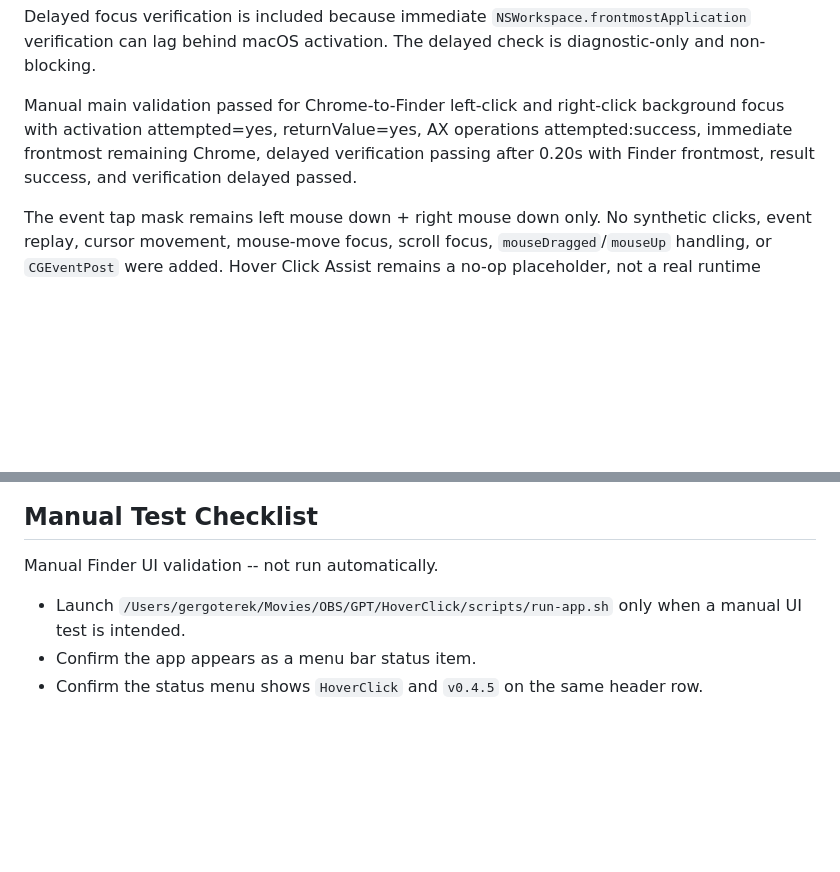
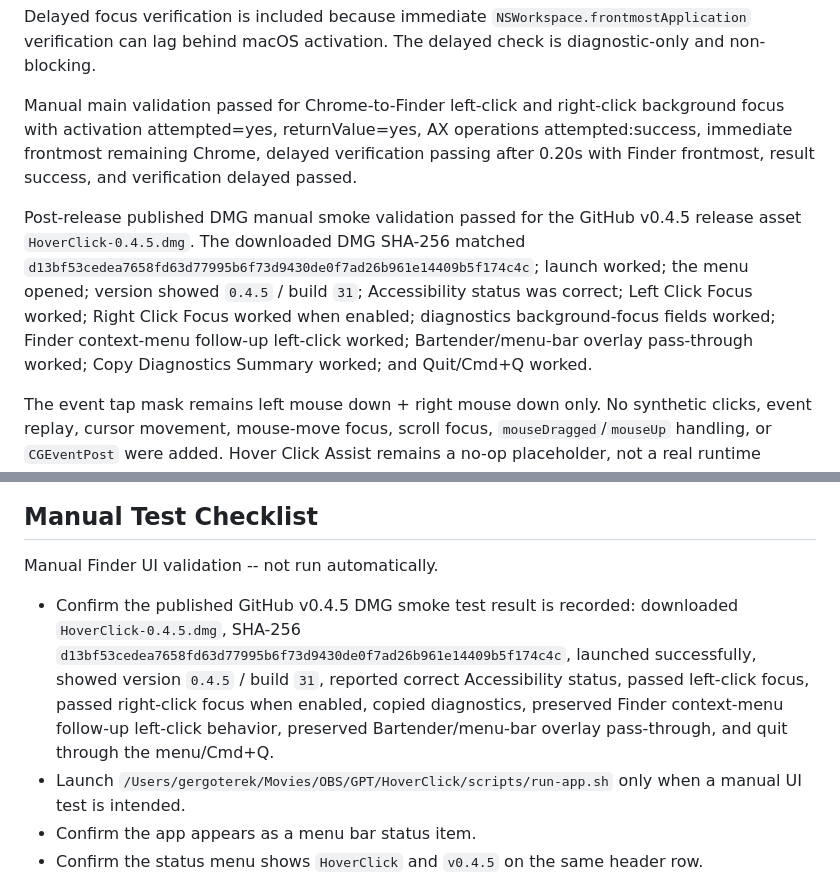
Before and after one commit to gergoterek/HoverClick, a Markdown page: docs/CURRENT_STATE.md, 2 parts joined by grey strips. Rendered like a GitHub page; blank space fills up the shorter version.

```diff
--- a/docs/CURRENT_STATE.md
+++ b/docs/CURRENT_STATE.md
@@ -63,6 +63,8 @@ Delayed focus verification is included because immediate `NSWorkspace.frontmostA
 
 Manual main validation passed for Chrome-to-Finder left-click and right-click background focus with activation attempted=yes, returnValue=yes, AX operations attempted:success, immediate frontmost remaining Chrome, delayed verification passing after 0.20s with Finder frontmost, result success, and verification delayed passed.
 
+Post-release published DMG manual smoke validation passed for the GitHub v0.4.5 release asset `HoverClick-0.4.5.dmg`. The downloaded DMG SHA-256 matched `d13bf53cedea7658fd63d77995b6f73d9430de0f7ad26b961e14409b5f174c4c`; launch worked; the menu opened; version showed `0.4.5` / build `31`; Accessibility status was correct; Left Click Focus worked; Right Click Focus worked when enabled; diagnostics background-focus fields worked; Finder context-menu follow-up left-click worked; Bartender/menu-bar overlay pass-through worked; Copy Diagnostics Summary worked; and Quit/Cmd+Q worked.
+
 The event tap mask remains left mouse down + right mouse down only. No synthetic clicks, event replay, cursor movement, mouse-move focus, scroll focus, `mouseDragged`/`mouseUp` handling, or `CGEventPost` were added. Hover Click Assist remains a no-op placeholder, not a real runtime feature.
 
 ## Experimental Or Placeholder Items
@@ -127,6 +129,7 @@ HoverClick currently does not add Scroll Focus because macOS already supports ba
 
 Manual Finder UI validation -- not run automatically.
 
+- Confirm the published GitHub v0.4.5 DMG smoke test result is recorded: downloaded `HoverClick-0.4.5.dmg`, SHA-256 `d13bf53cedea7658fd63d77995b6f73d9430de0f7ad26b961e14409b5f174c4c`, launched successfully, showed version `0.4.5` / build `31`, reported correct Accessibility status, passed left-click focus, passed right-click focus when enabled, copied diagnostics, preserved Finder context-menu follow-up left-click behavior, preserved Bartender/menu-bar overlay pass-through, and quit through the menu/Cmd+Q.
 - Launch `/Users/gergoterek/Movies/OBS/GPT/HoverClick/scripts/run-app.sh` only when a manual UI test is intended.
 - Confirm the app appears as a menu bar status item.
 - Confirm the status menu shows `HoverClick` and `v0.4.5` on the same header row.
```
Also changed, not shown: docs/PERMISSIONS.md (+21 -0 lines), docs/TEST_MATRIX.md (+2 -0 lines).
